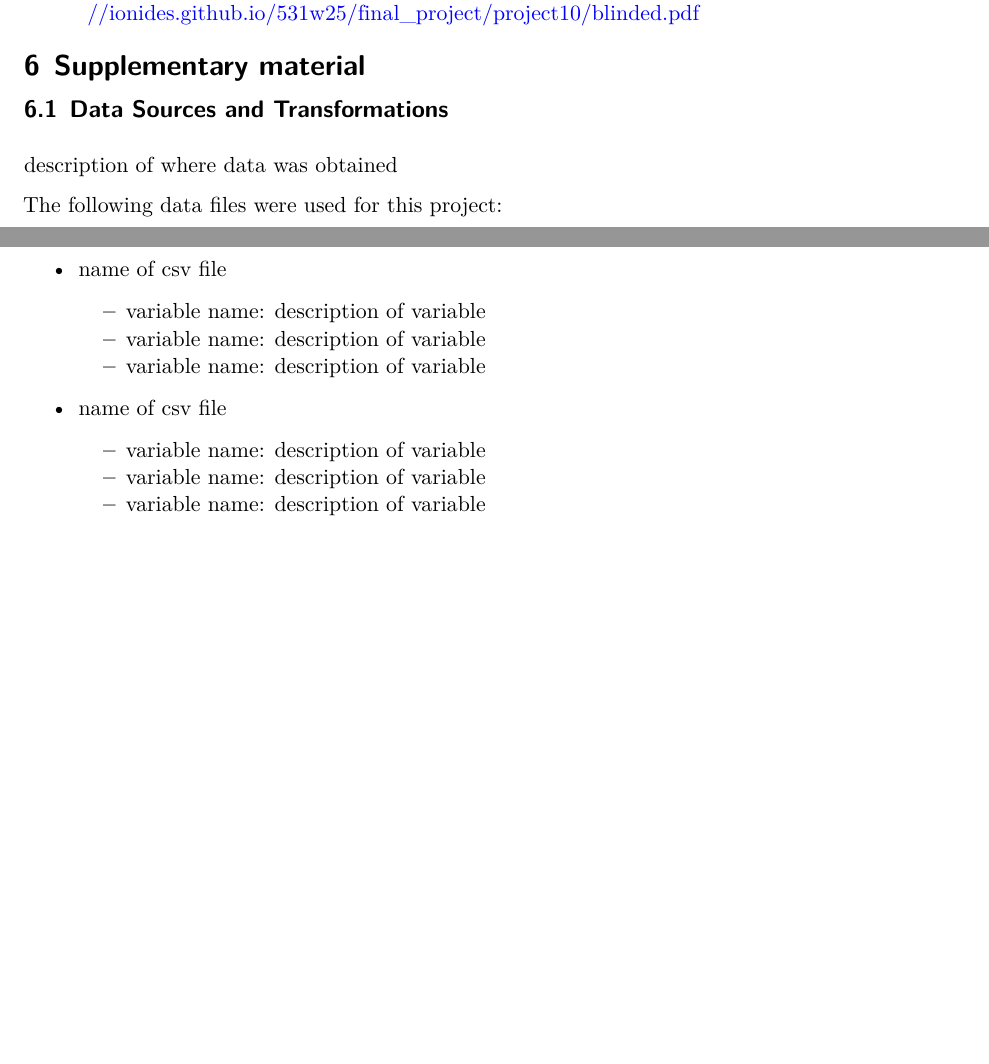
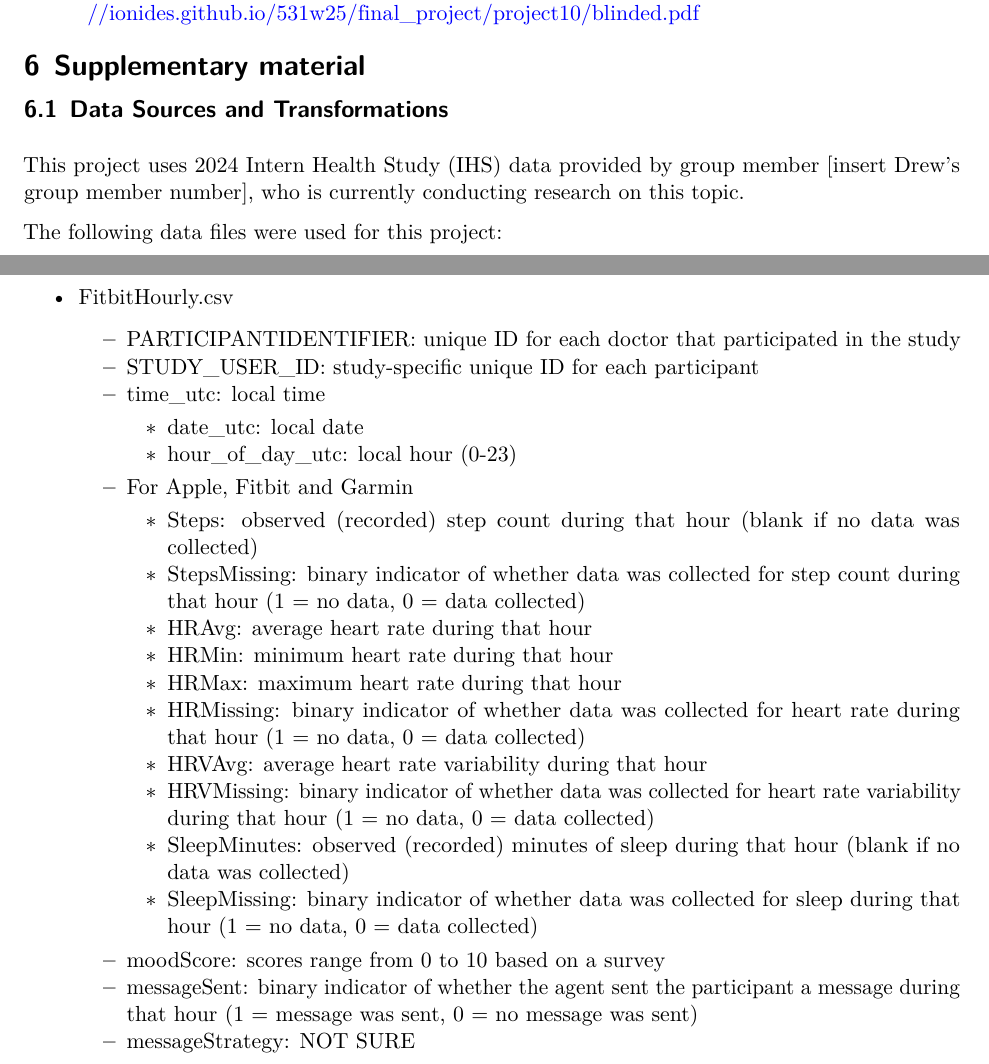
Before and after one commit to rgu6/STATS-531-Final-Project, a Quarto document (finalreport.qmd): two parts of pages 6 and 7 of 7, joined at a grey line, cut so that both start at the same text, the shorter picture padded with empty space. The pictures show the output file finalreport.pdf that the author committed with the source.

Commit message:
Update variable definitions

```diff
--- a/finalreport.qmd
+++ b/finalreport.qmd
@@ -238,15 +238,27 @@ This report used the template available in the STATS 531 github. AI was used wit
 
 ## Data Sources and Transformations
 
-description of where data was obtained
+This project uses 2024 Intern Health Study (IHS) data provided by group member [insert Drew's group member number], who is currently conducting research on this topic.
 
 The following data files were used for this project:
 
-* name of csv file
-    + variable name: description of variable
-    + variable name: description of variable
-    + variable name: description of variable
-* name of csv file
-    + variable name: description of variable
-    + variable name: description of variable
-    + variable name: description of variable
+* FitbitHourly.csv
+    + PARTICIPANTIDENTIFIER: unique ID for each doctor that participated in the study
+    + STUDY_USER_ID: study-specific unique ID for each participant
+    + time_utc: local time
+      + date_utc: local date
+      + hour_of_day_utc: local hour (0-23)
+    + For Apple, Fitbit, and Garmin, the following data was recorded.
+      + Steps: observed (recorded) step count during that hour (blank if no data was collected)
+      + StepsMissing: binary indicator of whether data was collected for step count during that hour (1 = no data, 0 = data collected)
+      + HRAvg: average heart rate during that hour
+      + HRMin: minimum heart rate during that hour
+      + HRMax: maximum heart rate during that hour
+      + HRMissing: binary indicator of whether data was collected for heart rate during that hour (1 = no data, 0 = data collected)
+      + HRVAvg: average heart rate variability during that hour
+      + HRVMissing: binary indicator of whether data was collected for heart rate variability during that hour (1 = no data, 0 = data collected)
+      + SleepMinutes: observed (recorded) minutes of sleep during that hour (blank if no data was collected)
+      + SleepMissing: binary indicator of whether data was collected for sleep during that hour (1 = no data, 0 = data collected)
+    + moodScore: scores range from 0 to 10 based on a survey
+    + messageSent: binary indicator of whether the agent sent the participant a message during that hour (1 = message was sent, 0 = no message was sent)
+    + messageStrategy: NOT SURE
```
Also changed, not shown: finalreport.pdf.
